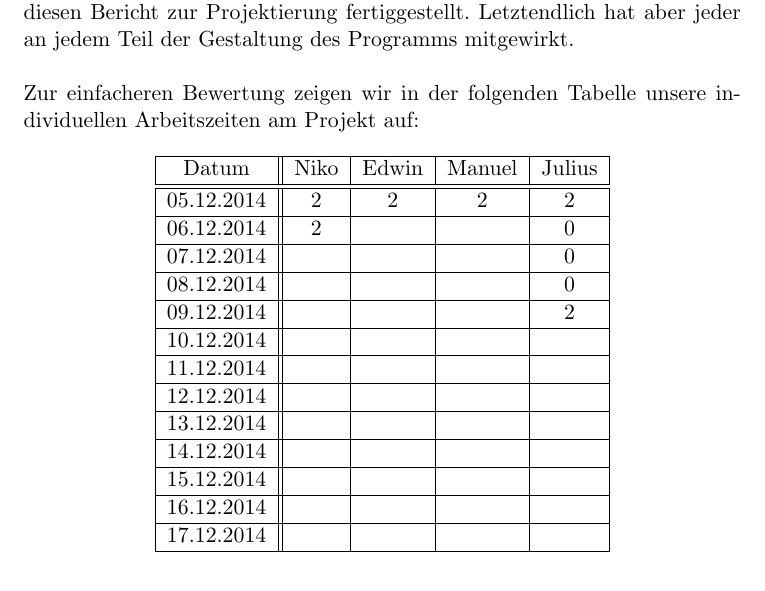
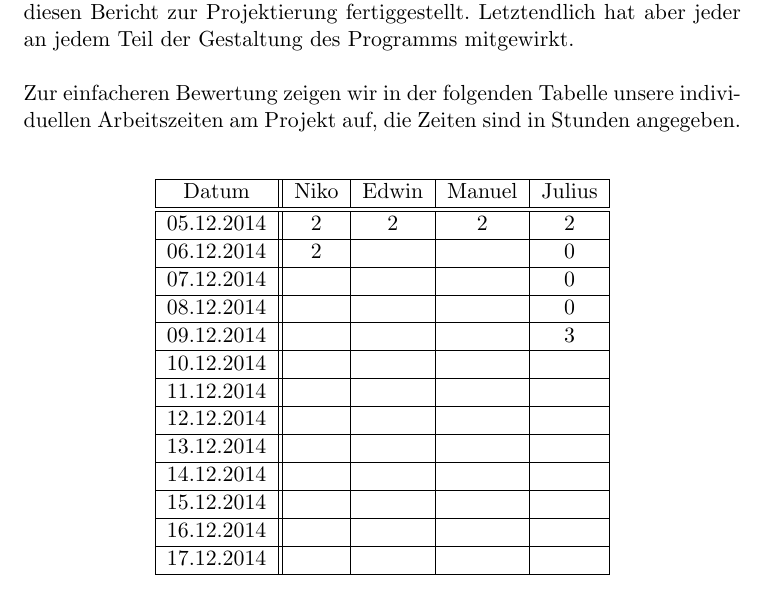
Before and after one commit to Jubi72/Discamus, a LaTeX document (data/bericht/bericht.tex): part of page 3 of 3, cut so that both start at the same text. Compiled offline with pdfLaTeX.

Commit message:
Bericht leicht aktualisiert
Angabe in Stunden, Julius 3 Stunden

```diff
--- a/data/bericht/bericht.tex
+++ b/data/bericht/bericht.tex
@@ -25,7 +25,7 @@ Die Schüler haben, wenn sie ordentlich gelernt haben, im Endeffekt bessere Note
 \section{Arbeitseinteilung}
 
 Für die Entwicklung unseres Programms haben wir die Arbeit wie folgt eingeteilt: Während Edwin die grafische Benutzeroberfläche eingerichtet hat, hat Niko die einzelnen Programmteile, die Manuel und Julius auf Nikos Beschreibung hin programmiert haben, sinnvoll zusammengestellt. Julius hat diesen Bericht zur Projektierung fertiggestellt. Letztendlich hat aber jeder an jedem Teil der Gestaltung des Programms mitgewirkt.\\\\
-Zur einfacheren Bewertung zeigen wir in der folgenden Tabelle unsere individuellen Arbeitszeiten am Projekt auf:
+Zur einfacheren Bewertung zeigen wir in der folgenden Tabelle unsere individuellen Arbeitszeiten am Projekt auf, die Zeiten sind in Stunden angegeben.
 \begin{table}[htbp]
 \centering
 \begin{tabular}{|c||c|c|c|c|}
@@ -41,7 +41,7 @@ Datum & Niko & Edwin & Manuel & Julius \\
 \hline
 08.12.2014 &  &  &  & 0 \\
 \hline
-09.12.2014 &  &  &  & 2 \\
+09.12.2014 &  &  &  & 3 \\
 \hline
 10.12.2014 &  &  &  & \\
 \hline
```
Also changed, not shown: data/bericht/bericht.pdf.
